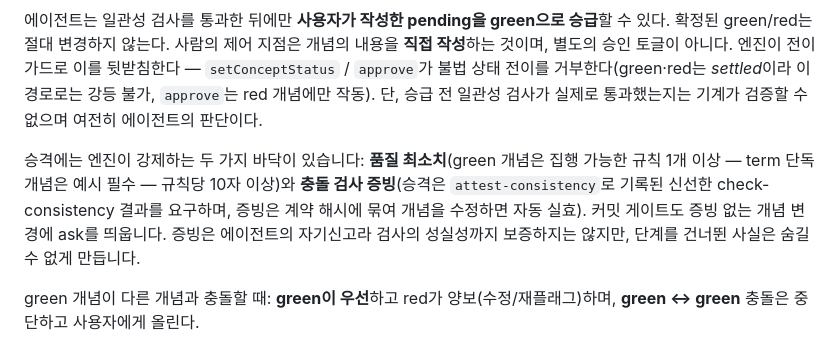
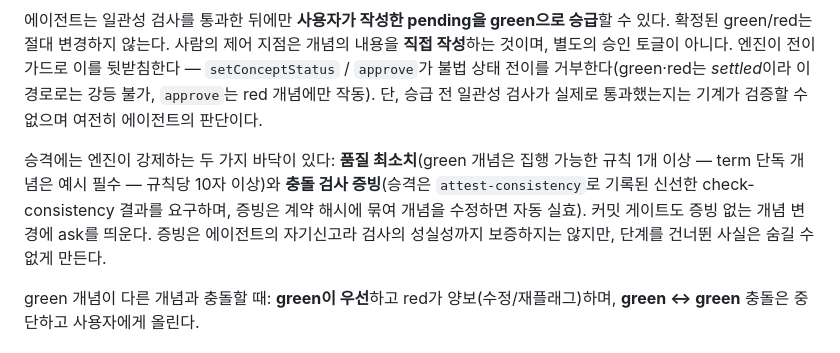
Before and after one commit to hinyc/Conceptpowers, a Markdown page: README.ko.md, the part around the change. GitHub-like rendering.

Commit message:
docs: define-concept 단계 상호참조·README.ko 문체 수정

```diff
--- a/README.ko.md
+++ b/README.ko.md
@@ -117,12 +117,12 @@ flowchart LR
 
 에이전트는 일관성 검사를 통과한 뒤에만 **사용자가 작성한 pending을 green으로 승급**할 수 있다. 확정된 green/red는 절대 변경하지 않는다. 사람의 제어 지점은 개념의 내용을 **직접 작성**하는 것이며, 별도의 승인 토글이 아니다. 엔진이 전이 가드로 이를 뒷받침한다 — `setConceptStatus` / `approve`가 불법 상태 전이를 거부한다(green·red는 *settled*이라 이 경로로는 강등 불가, `approve`는 red 개념에만 작동). 단, 승급 전 일관성 검사가 실제로 통과했는지는 기계가 검증할 수 없으며 여전히 에이전트의 판단이다.
 
-승격에는 엔진이 강제하는 두 가지 바닥이 있습니다: **품질 최소치**(green 개념은 집행 가능한
+승격에는 엔진이 강제하는 두 가지 바닥이 있다: **품질 최소치**(green 개념은 집행 가능한
 규칙 1개 이상 — term 단독 개념은 예시 필수 — 규칙당 10자 이상)와 **충돌 검사 증빙**(승격은
 `attest-consistency`로 기록된 신선한 check-consistency 결과를 요구하며, 증빙은 계약 해시에
-묶여 개념을 수정하면 자동 실효). 커밋 게이트도 증빙 없는 개념 변경에 ask를 띄웁니다.
+묶여 개념을 수정하면 자동 실효). 커밋 게이트도 증빙 없는 개념 변경에 ask를 띄운다.
 증빙은 에이전트의 자기신고라 검사의 성실성까지 보증하지는 않지만, 단계를 건너뛴 사실은
-숨길 수 없게 만듭니다.
+숨길 수 없게 만든다.
 
 green 개념이 다른 개념과 충돌할 때: **green이 우선**하고 red가 양보(수정/재플래그)하며, **green ↔ green** 충돌은 중단하고 사용자에게 올린다.
 
```
Also changed, not shown: skills/define-concept/SKILL.md (+2 -2 lines).
